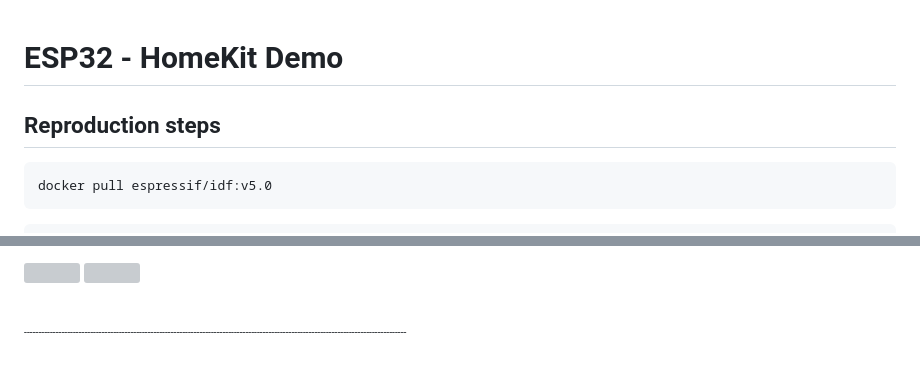
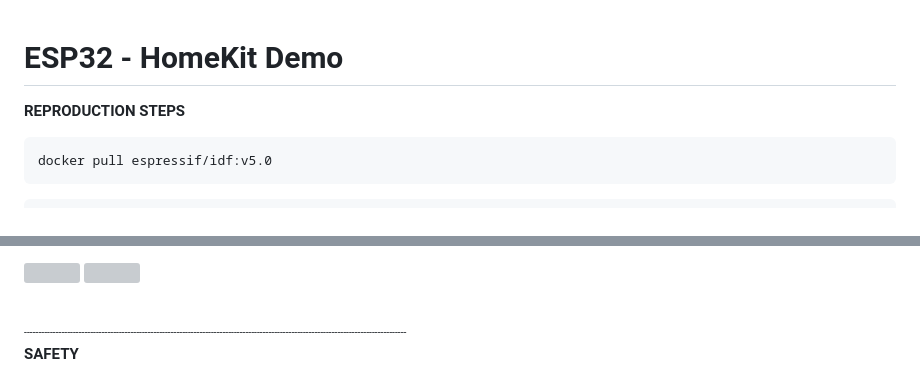
Before and after one commit to AchimPieters/esp32-homekit-demo, a Markdown page: README.md, 2 parts joined by grey strips. GitHub-like rendering; grey boxes are pictures that could not be loaded.

````diff
--- a/README.md
+++ b/README.md
@@ -1,7 +1,7 @@
 # ESP32 - HomeKit Demo
 
+<b>REPRODUCTION STEPS</b>
 
-## Reproduction steps
 ```
 docker pull espressif/idf:v5.0
 ```
@@ -44,4 +44,5 @@ idf.py build
 <br>
 <sub><sup>-------------------------------------------------------------------------------------------------------------------------------------</sup></sub>
 <br>
+<b>SAFETY</b>
 
````
Also changed, not shown: other parts of README.md (+13 -14 lines).
